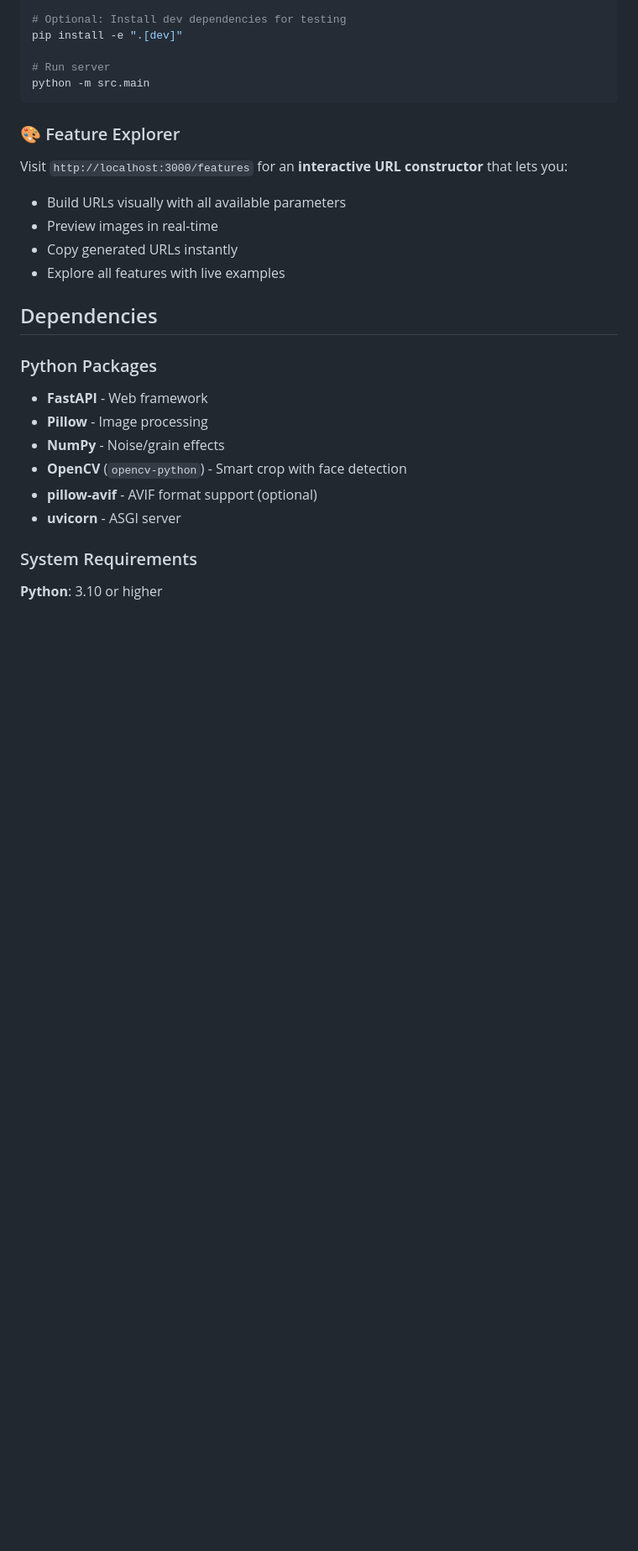
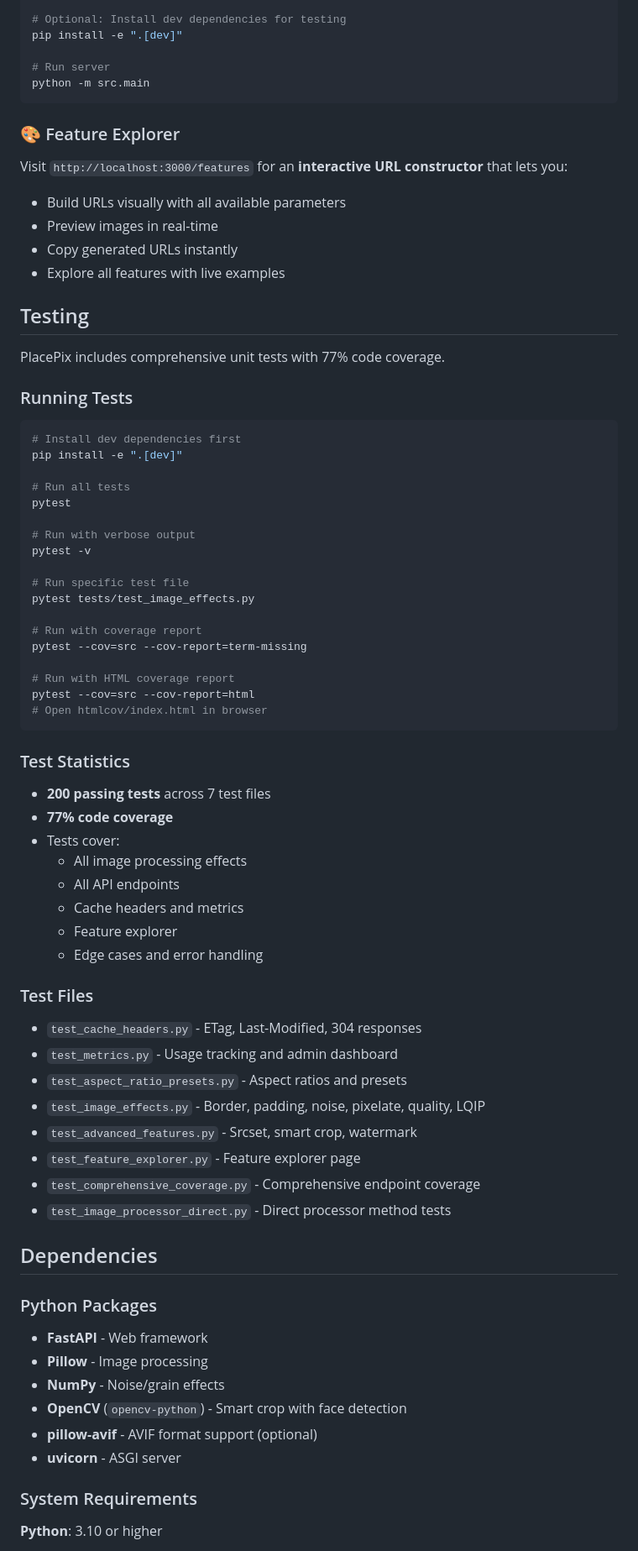
Before and after one commit to riadvice/placepix, a Markdown page: README.md, the part around the change. Shown at 84% size. GitHub-like rendering; blank space fills up the shorter version.

Commit message:
Add comprehensive testing section to README with coverage stats

````diff
--- a/README.md
+++ b/README.md
@@ -67,6 +67,55 @@ Visit `http://localhost:3000/features` for an **interactive URL constructor** th
 - Preview images in real-time
 - Copy generated URLs instantly
 - Explore all features with live examples
+
+## Testing
+
+PlacePix includes comprehensive unit tests with 77% code coverage.
+
+### Running Tests
+
+```bash
+# Install dev dependencies first
+pip install -e ".[dev]"
+
+# Run all tests
+pytest
+
+# Run with verbose output
+pytest -v
+
+# Run specific test file
+pytest tests/test_image_effects.py
+
+# Run with coverage report
+pytest --cov=src --cov-report=term-missing
+
+# Run with HTML coverage report
+pytest --cov=src --cov-report=html
+# Open htmlcov/index.html in browser
+```
+
+### Test Statistics
+
+- **200 passing tests** across 7 test files
+- **77% code coverage**
+- Tests cover:
+  - All image processing effects
+  - All API endpoints
+  - Cache headers and metrics
+  - Feature explorer
+  - Edge cases and error handling
+
+### Test Files
+
+- `test_cache_headers.py` - ETag, Last-Modified, 304 responses
+- `test_metrics.py` - Usage tracking and admin dashboard
+- `test_aspect_ratio_presets.py` - Aspect ratios and presets
+- `test_image_effects.py` - Border, padding, noise, pixelate, quality, LQIP
+- `test_advanced_features.py` - Srcset, smart crop, watermark
+- `test_feature_explorer.py` - Feature explorer page
+- `test_comprehensive_coverage.py` - Comprehensive endpoint coverage
+- `test_image_processor_direct.py` - Direct processor method tests
 
 ## Dependencies
 
````
